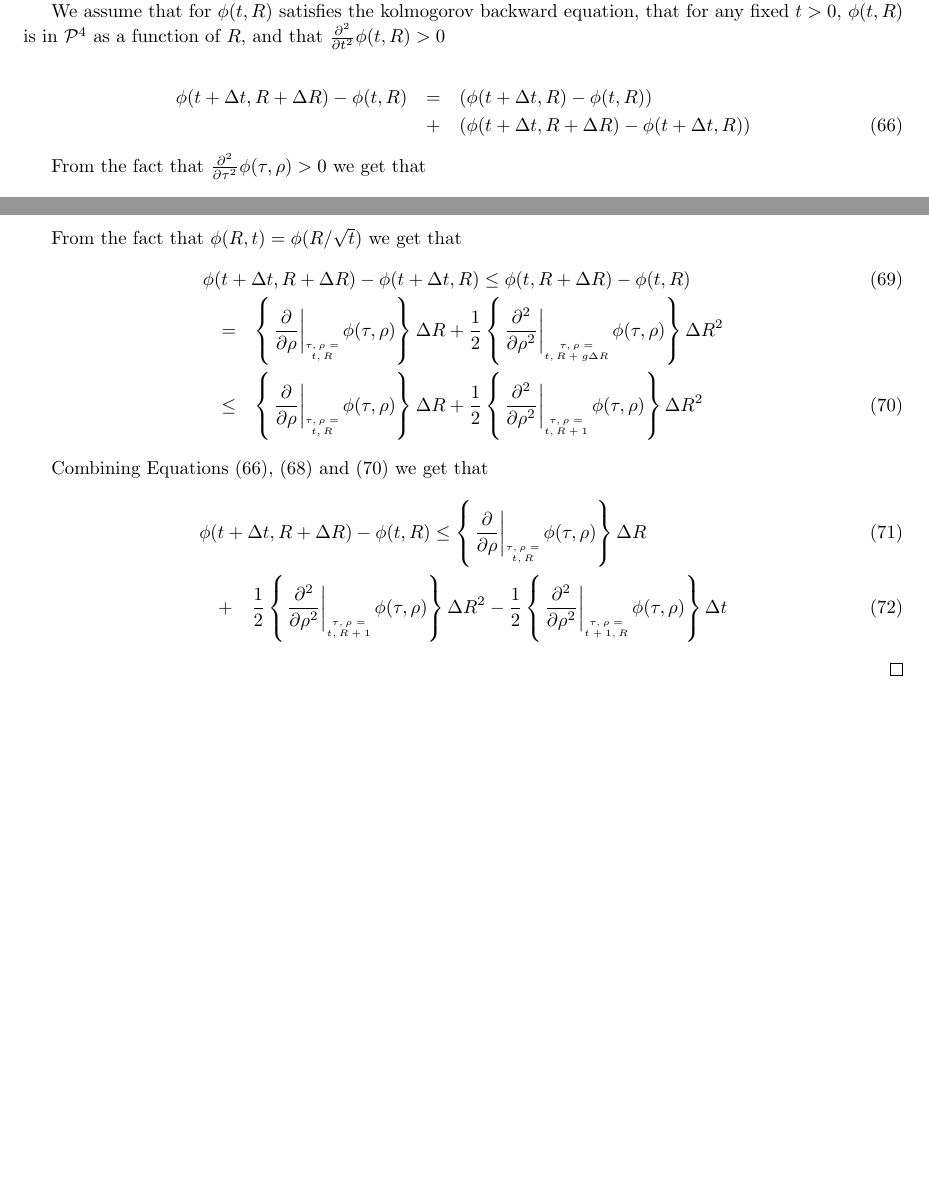
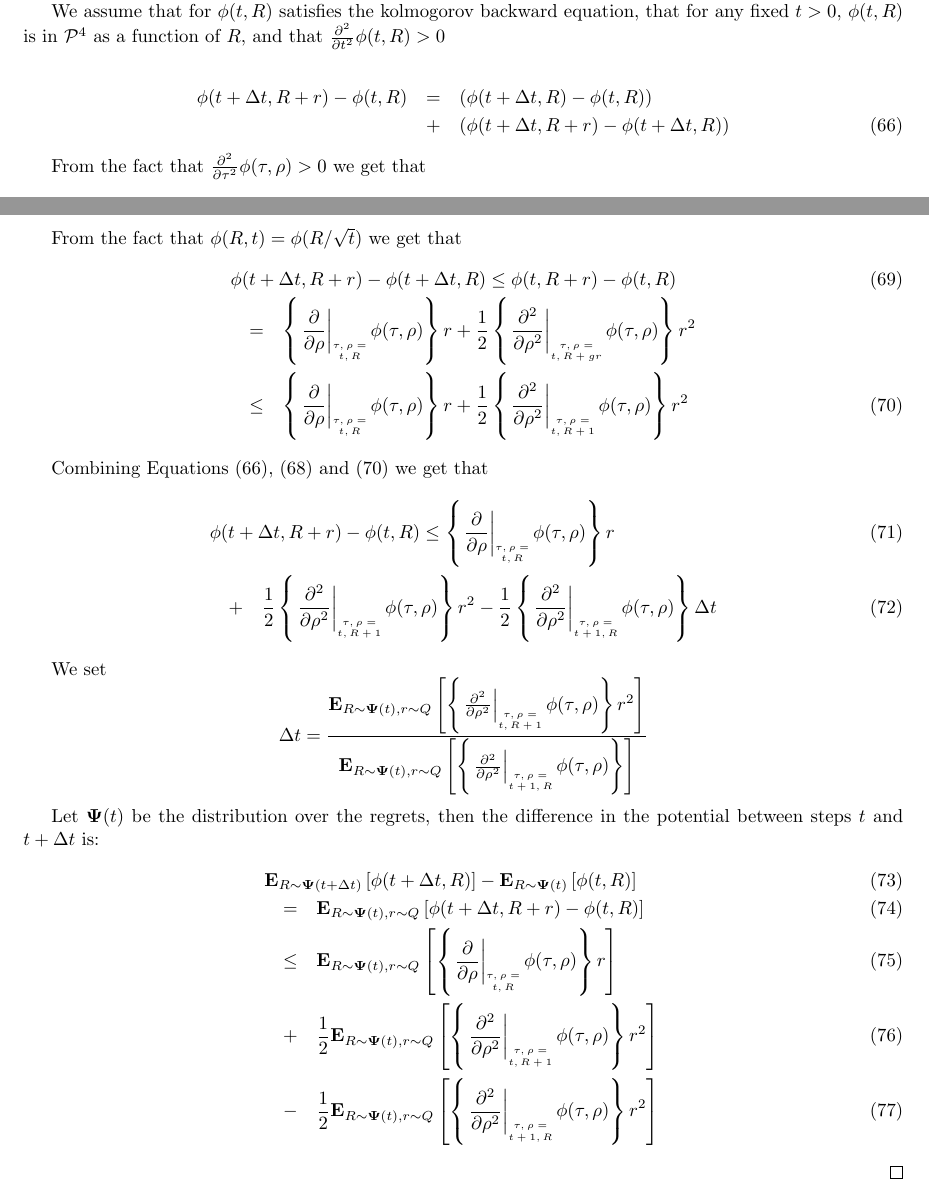
Before and after one commit to yoavfreund/Summer2023, a LaTeX paper (NormalHedgeForColt2023.tex): two parts of pages 20 and 21 of 21, joined at a grey line, cut so that both start at the same text, the shorter picture padded with empty space. Compiled offline with pdfLaTeX.

Commit message:
before strengthening the divided differences

```diff
--- a/NormalHedgeForColt2023.tex
+++ b/NormalHedgeForColt2023.tex
@@ -1587,9 +1587,9 @@ $\frac{\partial^2}{\partial t^2} \pot(t,R) > 0$
 
 
 \begin{eqnarray}
-  \pot(t+\deltat,\R+\deltaR) - \pot(t,\R)
+  \pot(t+\deltat,\R+r) - \pot(t,\R)
   &=& \paren{\pot(t+\deltat,\R) - \pot(t,\R)} \nonumber\\
-  &+& \paren{\pot(t+\deltat,\R+\deltaR)-\pot(t+\deltat,\R)} \label{eqn:diffs}
+  &+& \paren{\pot(t+\deltat,\R+r)-\pot(t+\deltat,\R)} \label{eqn:diffs}
 \end{eqnarray}
 
 From the fact that $\frac{\partial^2}{\partial \tau^2} \pot(\tau,\rho) > 0$ we get that
@@ -1612,23 +1612,47 @@ we get that
 
 From the fact that $\pot(R,t) = \pot(R/\sqrt{t})$ we get that
 \begin{eqnarray}
-  \lefteqn{\pot(t+\deltat,\R+\deltaR)-\pot(t+\deltat,\R)
-  \leq \pot(t,\R+\deltaR)-\pot(t,\R)}&&\\
-  &=&\at{\frac{\partial}{\partial \rho}}{t,R} \deltaR
-  +\frac{1}{2} \at{\frac{\partial^2}{\partial \rho^2}}{t,R+g \deltaR} \deltaR^2
+  \lefteqn{\pot(t+\deltat,\R+r)-\pot(t+\deltat,\R)
+  \leq \pot(t,\R+r)-\pot(t,\R)}&&\\
+  &=&\at{\frac{\partial}{\partial \rho}}{t,R} r
+  +\frac{1}{2} \at{\frac{\partial^2}{\partial \rho^2}}{t,R+g r} r^2
   \nonumber \\
-  &\leq& \at{\frac{\partial}{\partial \rho}}{t,R} \deltaR
-  +\frac{1}{2} \at{\frac{\partial^2}{\partial \rho^2}}{t,R+1} \deltaR^2
+  &\leq& \at{\frac{\partial}{\partial \rho}}{t,R} r
+  +\frac{1}{2} \at{\frac{\partial^2}{\partial \rho^2}}{t,R+1} r^2
   \label{eqn:interior-point-R}
 \end{eqnarray}
 
 Combining Equations~(\ref{eqn:diffs}), (\ref{eqn:usingKol}) and~(\ref{eqn:interior-point-R}) we get that
 \begin{eqnarray}
-  \lefteqn{\pot(t+\deltat,\R+\deltaR) - \pot(t,\R)
-   \leq  \at{\frac{\partial}{\partial \rho}}{t,R} \deltaR} &&\\
-   &+&   \frac{1}{2} \at{\frac{\partial^2}{\partial \rho^2}}{t,R+1} \deltaR^2
+  \lefteqn{\pot(t+\deltat,\R+r) - \pot(t,\R)
+   \leq  \at{\frac{\partial}{\partial \rho}}{t,R} r} &&\\
+   &+&   \frac{1}{2} \at{\frac{\partial^2}{\partial \rho^2}}{t,R+1} r^2
    - \frac{1}{2} \at{\frac{\partial^2}{\partial \rho^2}}{t+1,R} \deltat
 \end{eqnarray}
+
+ We set
+ \[
+   \deltat  = \frac{\E{R \sim \state(t), r \sim Q}{\at{\frac{\partial^2}{\partial \rho^2}}{t,R+1}r^2}}
+   {\E{R \sim \state(t), r \sim Q}{\at{\frac{\partial^2}{\partial \rho^2}}{t+1,R}}}
+ \]
+
+Let $\state(t)$ be the distribution over the regrets, then the difference in the potential between steps $t$ and $t+\deltat$ is:
+\begin{eqnarray}
+  \lefteqn{\E{\R \sim \state(t+\deltat)}{\pot(t+\deltat,\R)} -
+  \E{\R \sim \state(t)}{\pot(t,\R)} }
+  &&\\
+  &=&
+      \E{R \sim \state(t), r \sim Q}{\pot(t+\deltat,R+r) - \pot(t,\R)} \\
+  &\leq&
+         \E{R \sim \state(t), r \sim Q}
+         {\at{\frac{\partial}{\partial \rho}}{t,R} r}\\
+  &+&
+      \frac{1}{2}\E{R \sim \state(t), r \sim Q}
+      {\at{\frac{\partial^2}{\partial \rho^2}}{t,R+1} r^2}\\
+  &-&
+      \frac{1}{2} \E{R \sim \state(t), r \sim Q}{\at{\frac{\partial^2}{\partial \rho^2}}{t+1,R}r^2}
+\end{eqnarray}
+
 
 \iffalse
 We now specialize the analysis for the normalHedge Potential which increases with $R$ and decreases with $t$. We get that
```
Also changed, not shown: NormalHedgeForColt2023.tex (12 more changed lines), 1 other file.
